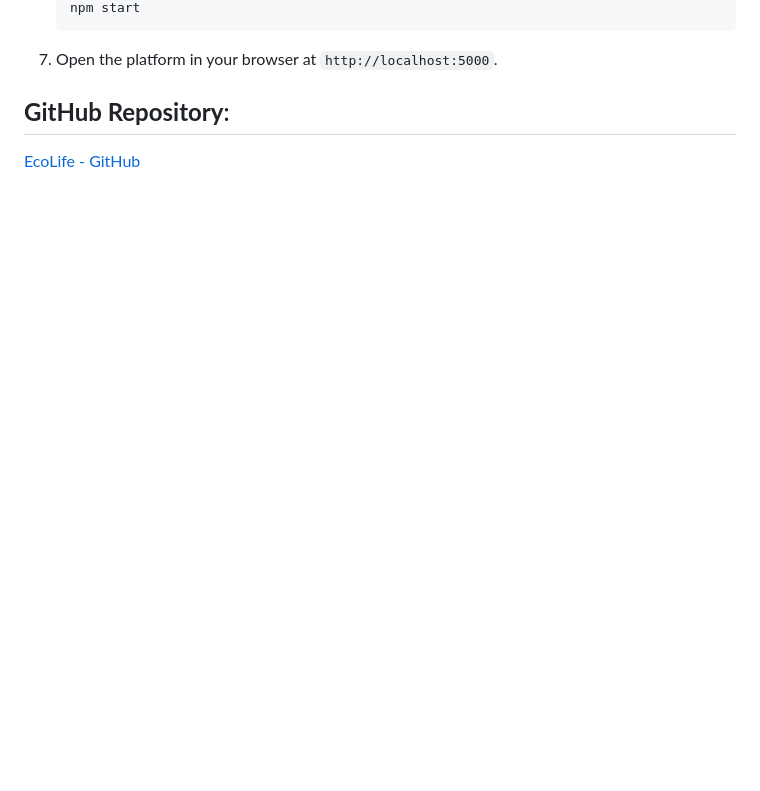
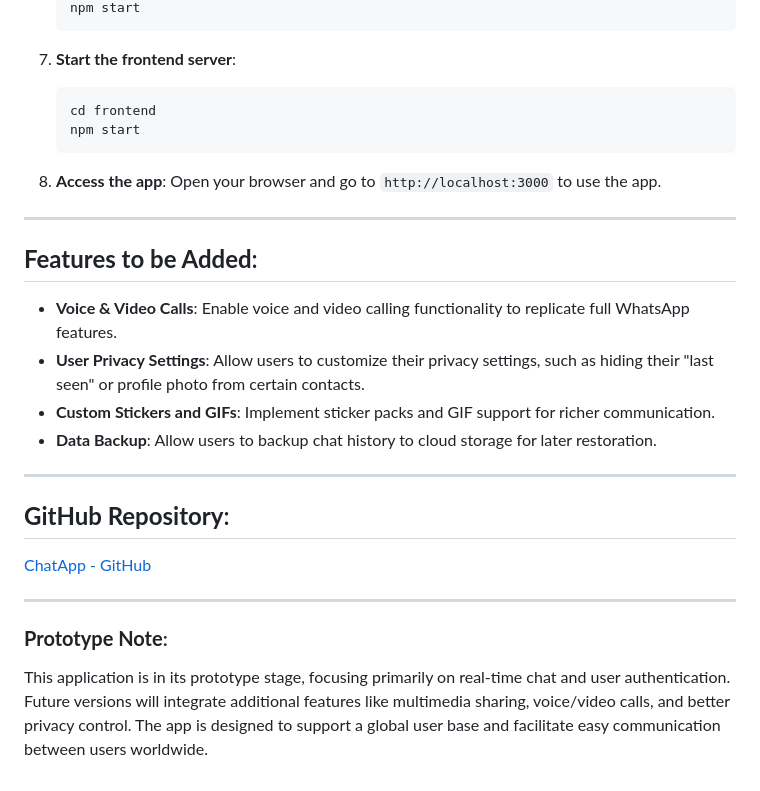
Before and after one commit to omykit/START, a Markdown page: README.md, the part around one of its changes. GitHub-like rendering; blank space fills up the shorter version.

````diff
--- a/README.md
+++ b/README.md
@@ -59,6 +75,29 @@ Here’s a well-structured **README** file description for your **EcoLife** proj
    npm start
    ```
-7. Open the platform in your browser at `http://localhost:5000`.
+
+7. **Start the frontend server**:
+   ```bash
+   cd frontend
+   npm start
+   ```
+
+8. **Access the app**:
+   Open your browser and go to `http://localhost:3000` to use the app.
+
+---
+
+## **Features to be Added**:
+- **Voice & Video Calls**: Enable voice and video calling functionality to replicate full WhatsApp features.
+- **User Privacy Settings**: Allow users to customize their privacy settings, such as hiding their "last seen" or profile photo from certain contacts.
+- **Custom Stickers and GIFs**: Implement sticker packs and GIF support for richer communication.
+- **Data Backup**: Allow users to backup chat history to cloud storage for later restoration.
+
+---
 
 ## **GitHub Repository**:
-[EcoLife - GitHub](https://github.com/omykit/START/tree/ECOLIFE)
+[ChatApp - GitHub](https://github.com/yourusername/chatapp)
+
+---
+
+### **Prototype Note**:
+This application is in its prototype stage, focusing primarily on real-time chat and user authentication. Future versions will integrate additional features like multimedia sharing, voice/video calls, and better privacy control. The app is designed to support a global user base and facilitate easy communication between users worldwide.
````
Also changed, not shown: other parts of README.md (+53 -37 lines).
